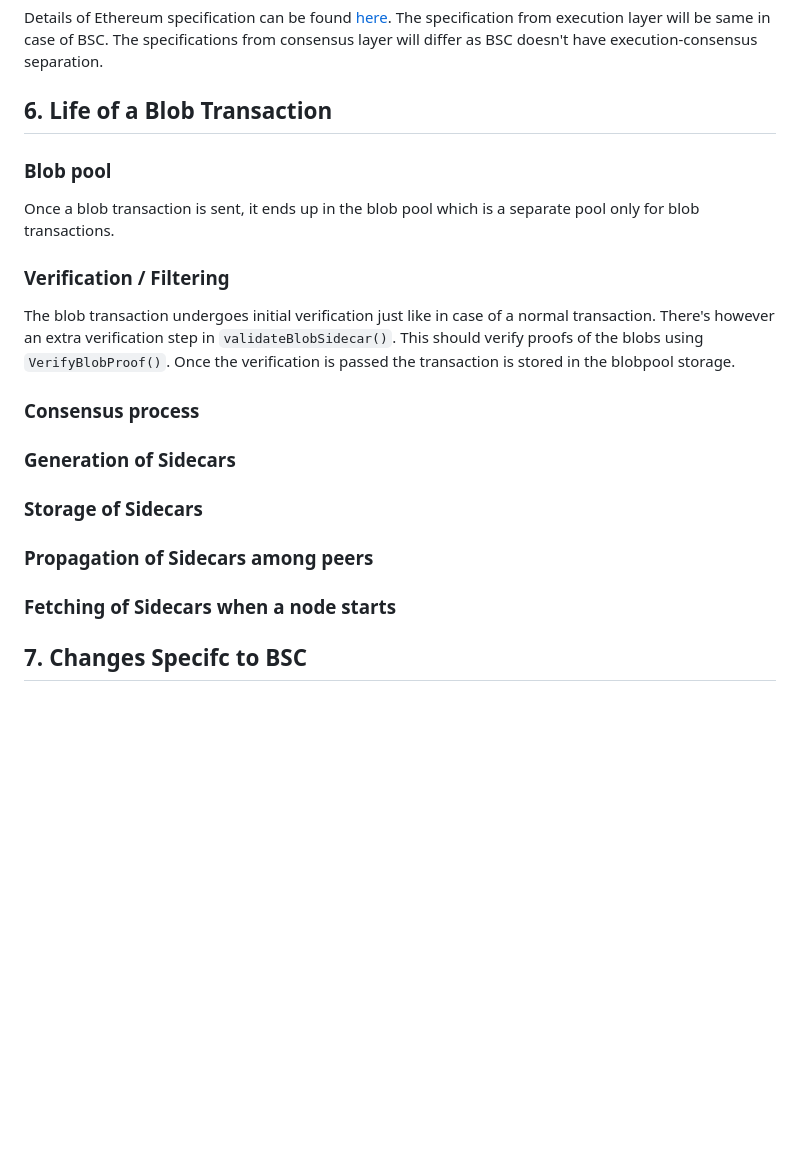
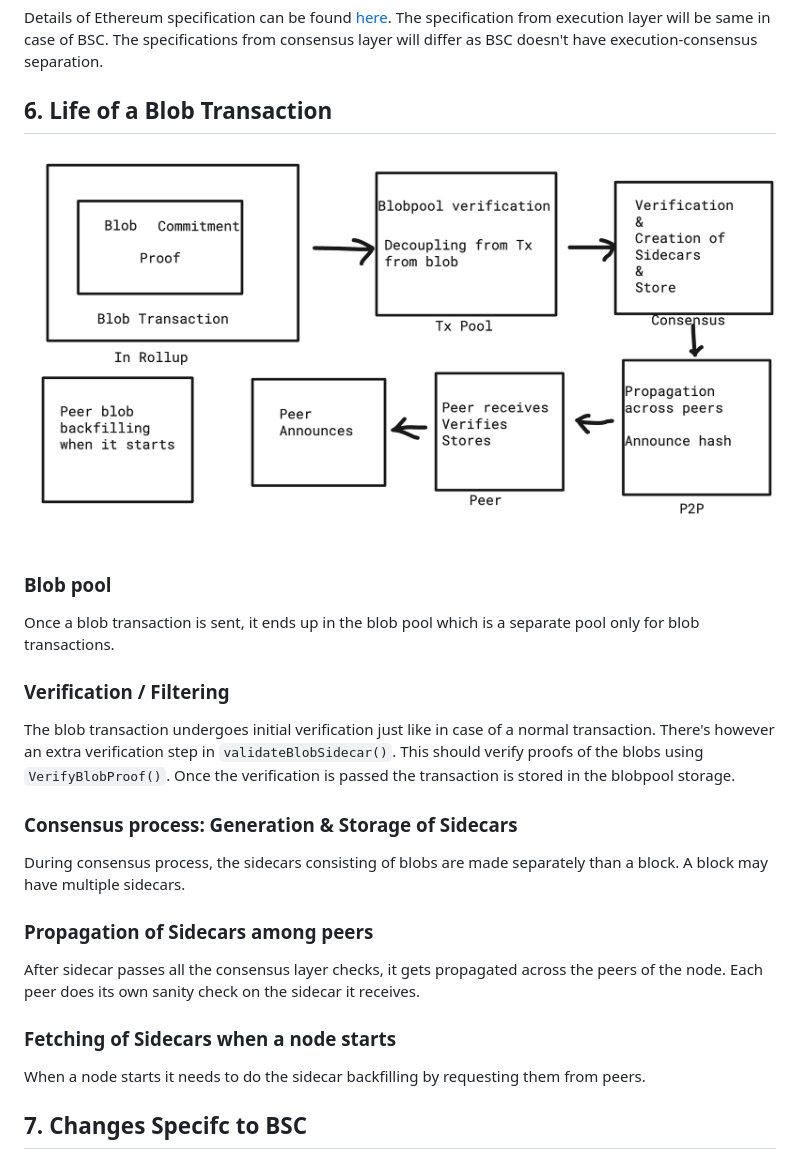
Before and after one commit to bnb-chain/BEPs, a Markdown page: BEPs/BEP-xxx4844.md, the part around the change. GitHub-like rendering; pictures changed too: BEPs/assets/BEP-4844/blobtxlife.png (added); blank space fills up the shorter version.

Commit message:
image: life of blob tx

```diff
--- a/BEPs/BEP-xxx4844.md
+++ b/BEPs/BEP-xxx4844.md
@@ -34,6 +34,8 @@ The specification from execution layer will be same in case of BSC. The specific
 
 ## 6. Life of a Blob Transaction
 
+![Life of a blob transaction](./assets/BEP-4844/blobtxlife.png)
+
 ### Blob pool
 Once a blob transaction is sent, it ends up in the blob pool which is a separate pool only for blob transactions.
 
@@ -42,12 +44,15 @@ The blob transaction undergoes initial verification just like in case of a norma
 There's however an extra verification step in `validateBlobSidecar()`. This should verify proofs of the blobs using `VerifyBlobProof()`.
 Once the verification is passed the transaction is stored in the blobpool storage.
 
-### Consensus process
+### Consensus process: Generation & Storage of Sidecars
+During consensus process, the sidecars consisting of blobs are made separately than a block. A block may have multiple sidecars.
 
-### Generation of Sidecars
-### Storage of Sidecars
 ### Propagation of Sidecars among peers
+After sidecar passes all the consensus layer checks, it gets propagated across the peers of the node.
+Each peer does its own sanity check on the sidecar it receives.
+
 ### Fetching of Sidecars when a node starts
+When a node starts it needs to do the sidecar backfilling by requesting them from peers.
 
 ## 7. Changes Specifc to BSC
 
```
